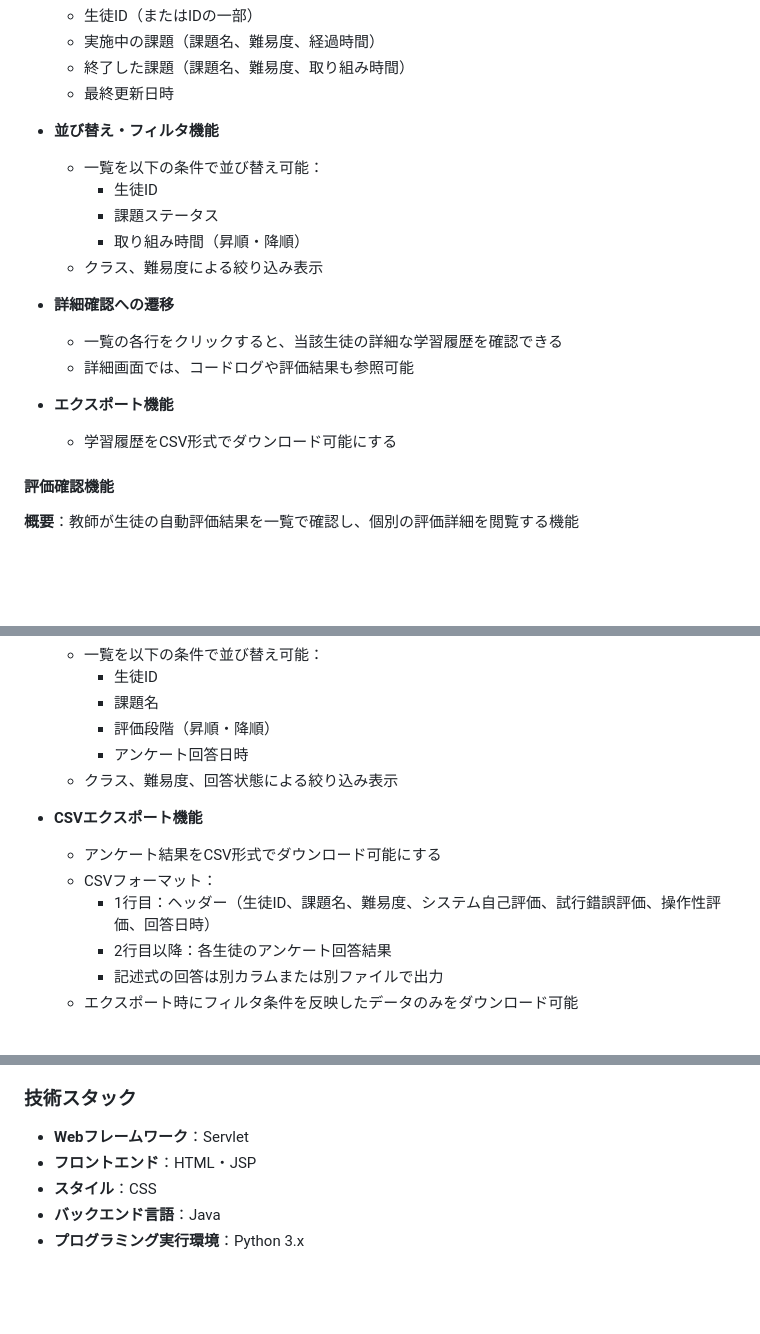
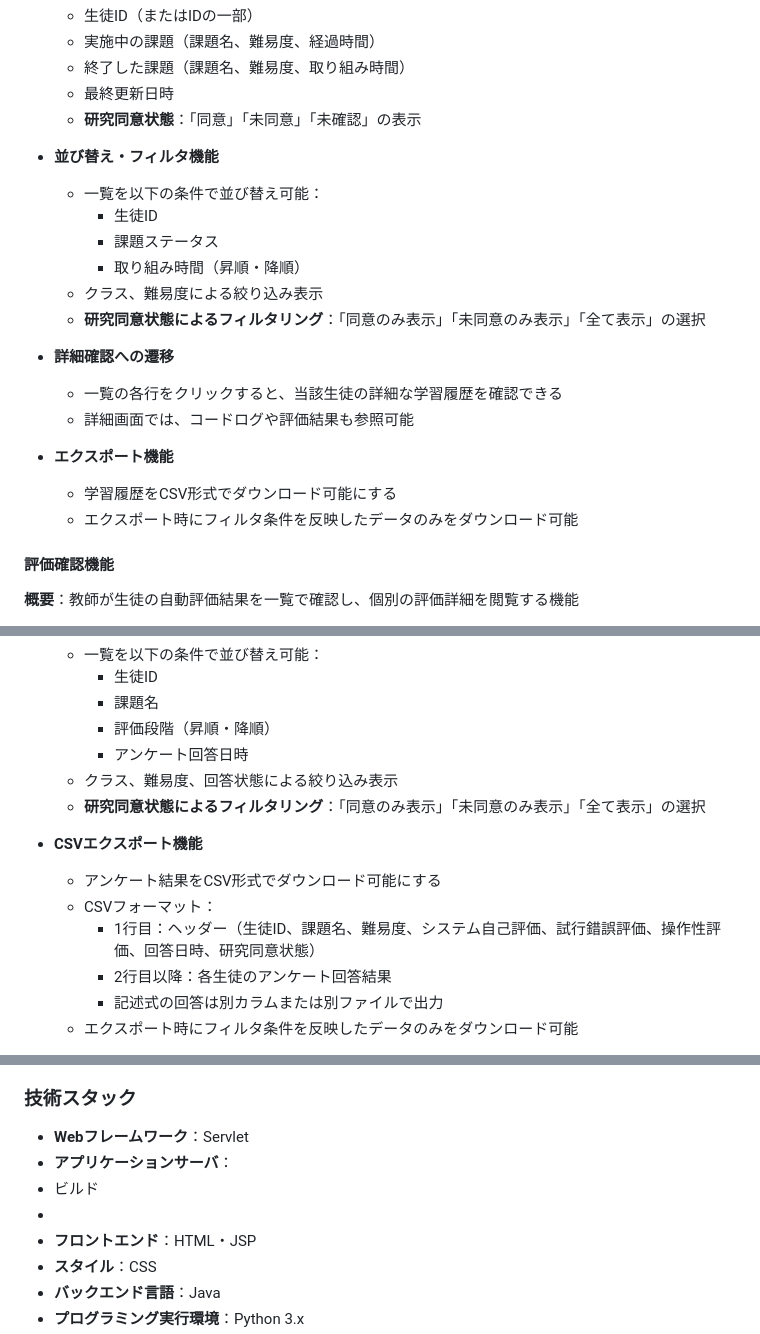
Before and after one commit to toichan/programming-process-evaluator, a Markdown page: docs/function-specification.md, 3 parts joined by grey strips. GitHub-like rendering; blank space fills up the shorter version.

```diff
--- a/docs/function-specification.md
+++ b/docs/function-specification.md
@@ -423,6 +423,7 @@
   - 実施中の課題（課題名、難易度、経過時間）
   - 終了した課題（課題名、難易度、取り組み時間）
   - 最終更新日時
+  - **研究同意状態**：「同意」「未同意」「未確認」の表示
 
 - **並び替え・フィルタ機能**
   - 一覧を以下の条件で並び替え可能：
@@ -430,6 +431,7 @@
     - 課題ステータス
     - 取り組み時間（昇順・降順）
   - クラス、難易度による絞り込み表示
+  - **研究同意状態によるフィルタリング**：「同意のみ表示」「未同意のみ表示」「全て表示」の選択
 
 - **詳細確認への遷移**
   - 一覧の各行をクリックすると、当該生徒の詳細な学習履歴を確認できる
@@ -437,6 +439,7 @@
 
 - **エクスポート機能**
   - 学習履歴をCSV形式でダウンロード可能にする
+  - エクスポート時にフィルタ条件を反映したデータのみをダウンロード可能
 
 #### 評価確認機能
 
@@ -521,11 +528,12 @@
     - 評価段階（昇順・降順）
     - アンケート回答日時
   - クラス、難易度、回答状態による絞り込み表示
+  - **研究同意状態によるフィルタリング**：「同意のみ表示」「未同意のみ表示」「全て表示」の選択
 
 - **CSVエクスポート機能**
   - アンケート結果をCSV形式でダウンロード可能にする
   - CSVフォーマット：
-    - 1行目：ヘッダー（生徒ID、課題名、難易度、システム自己評価、試行錯誤評価、操作性評価、回答日時）
+    - 1行目：ヘッダー（生徒ID、課題名、難易度、システム自己評価、試行錯誤評価、操作性評価、回答日時、研究同意状態）
     - 2行目以降：各生徒のアンケート回答結果
     - 記述式の回答は別カラムまたは別ファイルで出力
   - エクスポート時にフィルタ条件を反映したデータのみをダウンロード可能
@@ -544,6 +552,9 @@
 ### 技術スタック
 
 - **Webフレームワーク**：Servlet
+- **アプリケーションサーバ**：
+- ビルド
+-
 - **フロントエンド**：HTML・JSP
 - **スタイル**：CSS
 - **バックエンド言語**：Java
```
Also changed, not shown: other parts of docs/function-specification.md (+5 -1 lines).
